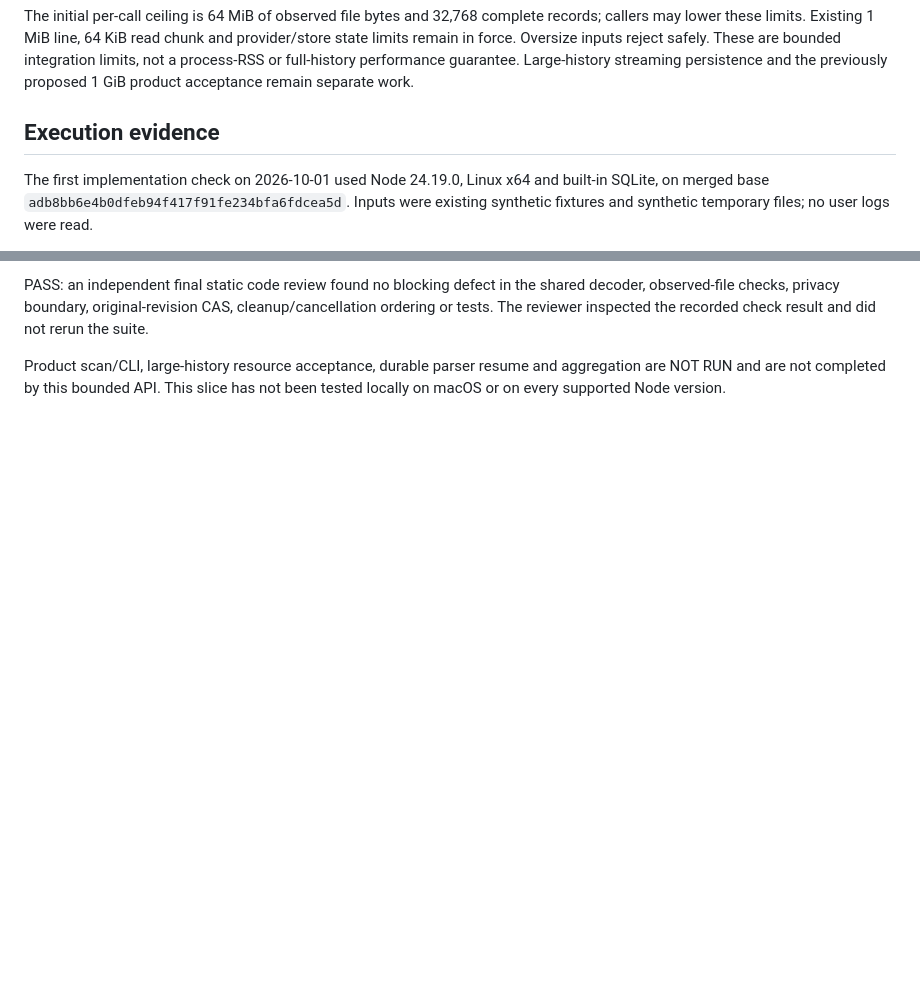
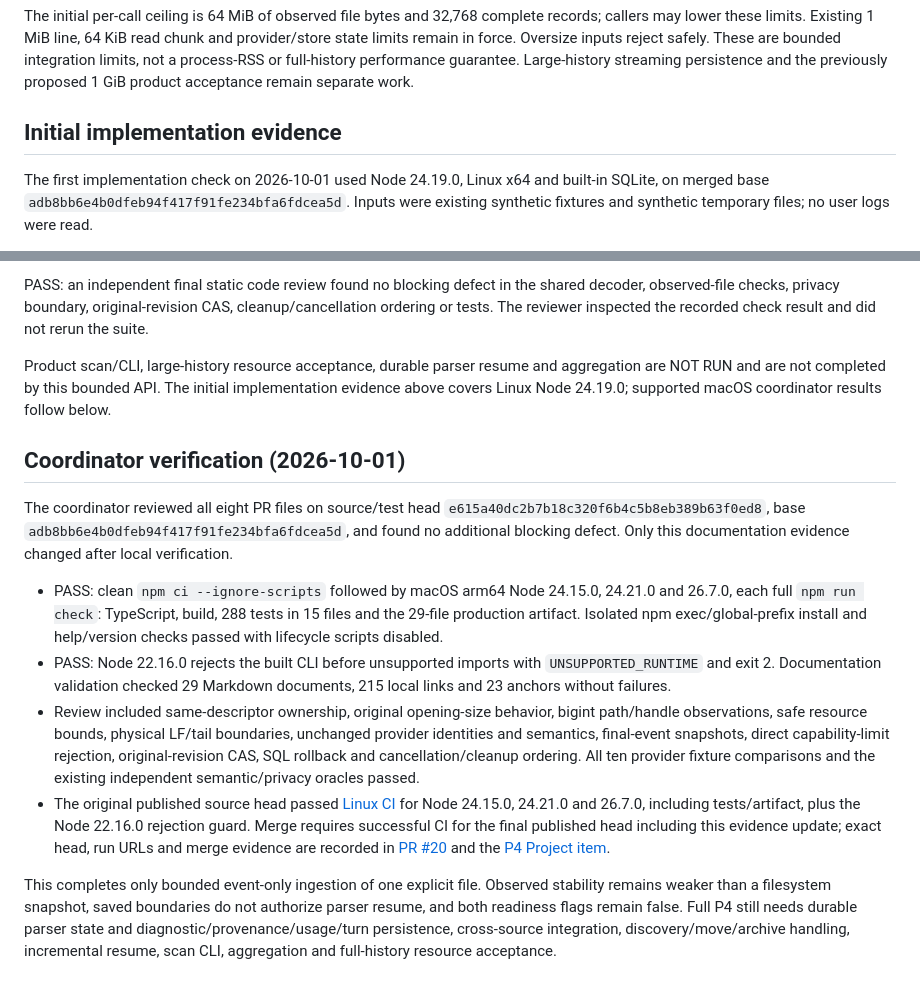
Before and after one commit to WhiteKiwi/agentprof, a Markdown page: docs/P4-INGESTION.md, 2 parts joined by grey strips. Drawn GitHub-style; blank space fills up the shorter version.

Commit message:
docs: record source ingestion verification

```diff
--- a/docs/P4-INGESTION.md
+++ b/docs/P4-INGESTION.md
@@ -49,7 +49,7 @@ The result contains only safe keyed identities, fixed status/reason values, coun
 
 The initial per-call ceiling is 64 MiB of observed file bytes and 32,768 complete records; callers may lower these limits. Existing 1 MiB line, 64 KiB read chunk and provider/store state limits remain in force. Oversize inputs reject safely. These are bounded integration limits, not a process-RSS or full-history performance guarantee. Large-history streaming persistence and the previously proposed 1 GiB product acceptance remain separate work.
 
-## Execution evidence
+## Initial implementation evidence
 
 The first implementation check on 2026-10-01 used Node 24.19.0, Linux x64 and built-in SQLite, on merged base `adb8bb6e4b0dfeb94f417f91fe234bfa6fdcea5d`. Inputs were existing synthetic fixtures and synthetic temporary files; no user logs were read.
 
@@ -64,4 +64,15 @@ The first implementation check on 2026-10-01 used Node 24.19.0, Linux x64 and bu
 
 PASS: an independent final static code review found no blocking defect in the shared decoder, observed-file checks, privacy boundary, original-revision CAS, cleanup/cancellation ordering or tests. The reviewer inspected the recorded check result and did not rerun the suite.
 
-Product scan/CLI, large-history resource acceptance, durable parser resume and aggregation are NOT RUN and are not completed by this bounded API. This slice has not been tested locally on macOS or on every supported Node version.
+Product scan/CLI, large-history resource acceptance, durable parser resume and aggregation are NOT RUN and are not completed by this bounded API. The initial implementation evidence above covers Linux Node 24.19.0; supported macOS coordinator results follow below.
+
+## Coordinator verification (2026-10-01)
+
+The coordinator reviewed all eight PR files on source/test head `e615a40dc2b7b18c320f6b4c5b8eb389b63f0ed8`, base `adb8bb6e4b0dfeb94f417f91fe234bfa6fdcea5d`, and found no additional blocking defect. Only this documentation evidence changed after local verification.
+
+- PASS: clean `npm ci --ignore-scripts` followed by macOS arm64 Node 24.15.0, 24.21.0 and 26.7.0, each full `npm run check`: TypeScript, build, 288 tests in 15 files and the 29-file production artifact. Isolated npm exec/global-prefix install and help/version checks passed with lifecycle scripts disabled.
+- PASS: Node 22.16.0 rejects the built CLI before unsupported imports with `UNSUPPORTED_RUNTIME` and exit 2. Documentation validation checked 29 Markdown documents, 215 local links and 23 anchors without failures.
+- Review included same-descriptor ownership, original opening-size behavior, bigint path/handle observations, safe resource bounds, physical LF/tail boundaries, unchanged provider identities and semantics, final-event snapshots, direct capability-limit rejection, original-revision CAS, SQL rollback and cancellation/cleanup ordering. All ten provider fixture comparisons and the existing independent semantic/privacy oracles passed.
+- The original published source head passed [Linux CI](https://github.com/WhiteKiwi/agentprof/actions/runs/36835271091) for Node 24.15.0, 24.21.0 and 26.7.0, including tests/artifact, plus the Node 22.16.0 rejection guard. Merge requires successful CI for the final published head including this evidence update; exact head, run URLs and merge evidence are recorded in [PR #20](https://github.com/WhiteKiwi/agentprof/pull/20) and the [P4 Project item](https://github.com/users/WhiteKiwi/projects/2?pane=issue&itemId=258833059).
+
+This completes only bounded event-only ingestion of one explicit file. Observed stability remains weaker than a filesystem snapshot, saved boundaries do not authorize parser resume, and both readiness flags remain false. Full P4 still needs durable parser state and diagnostic/provenance/usage/turn persistence, cross-source integration, discovery/move/archive handling, incremental resume, scan CLI, aggregation and full-history resource acceptance.
```
